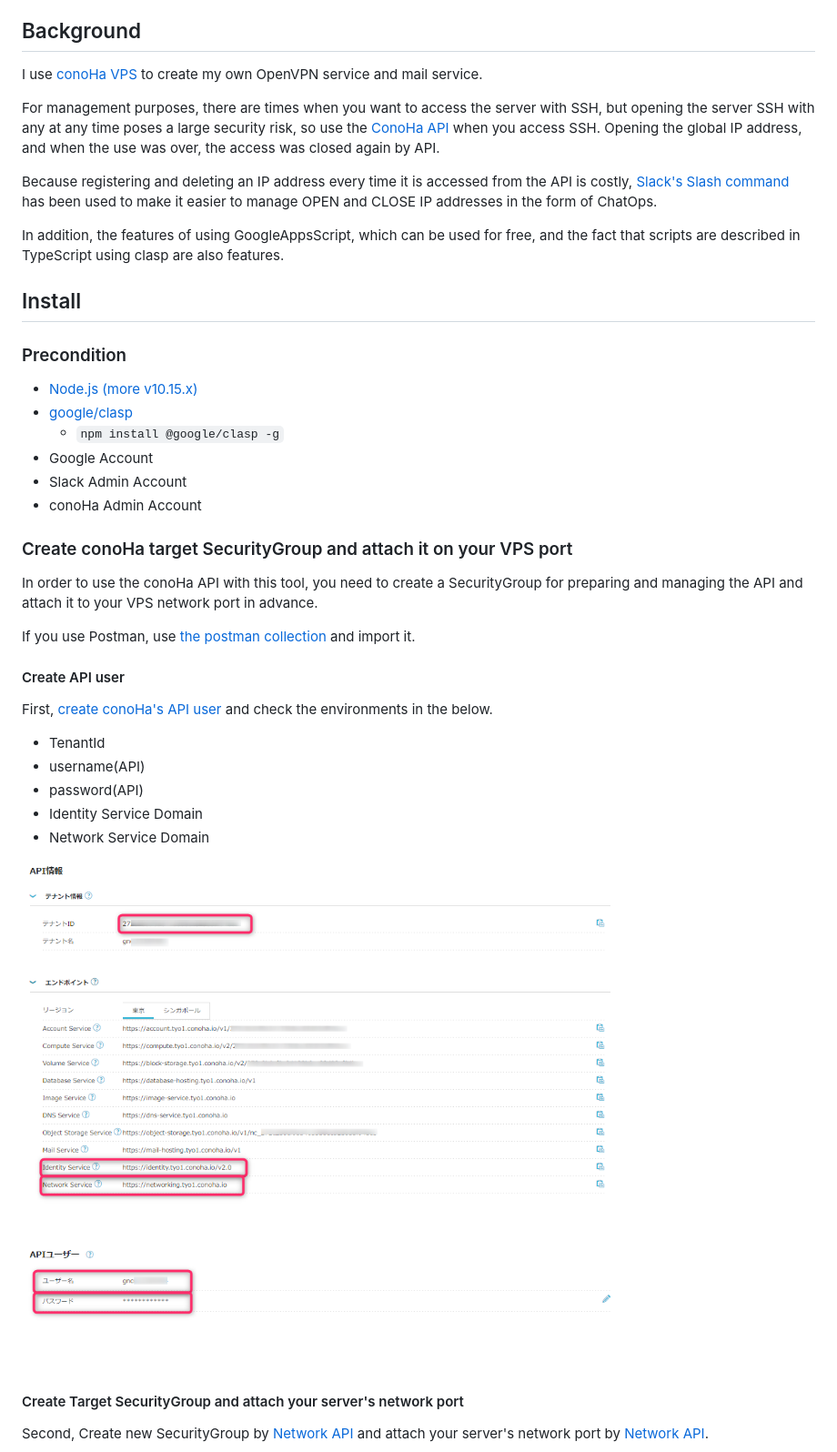
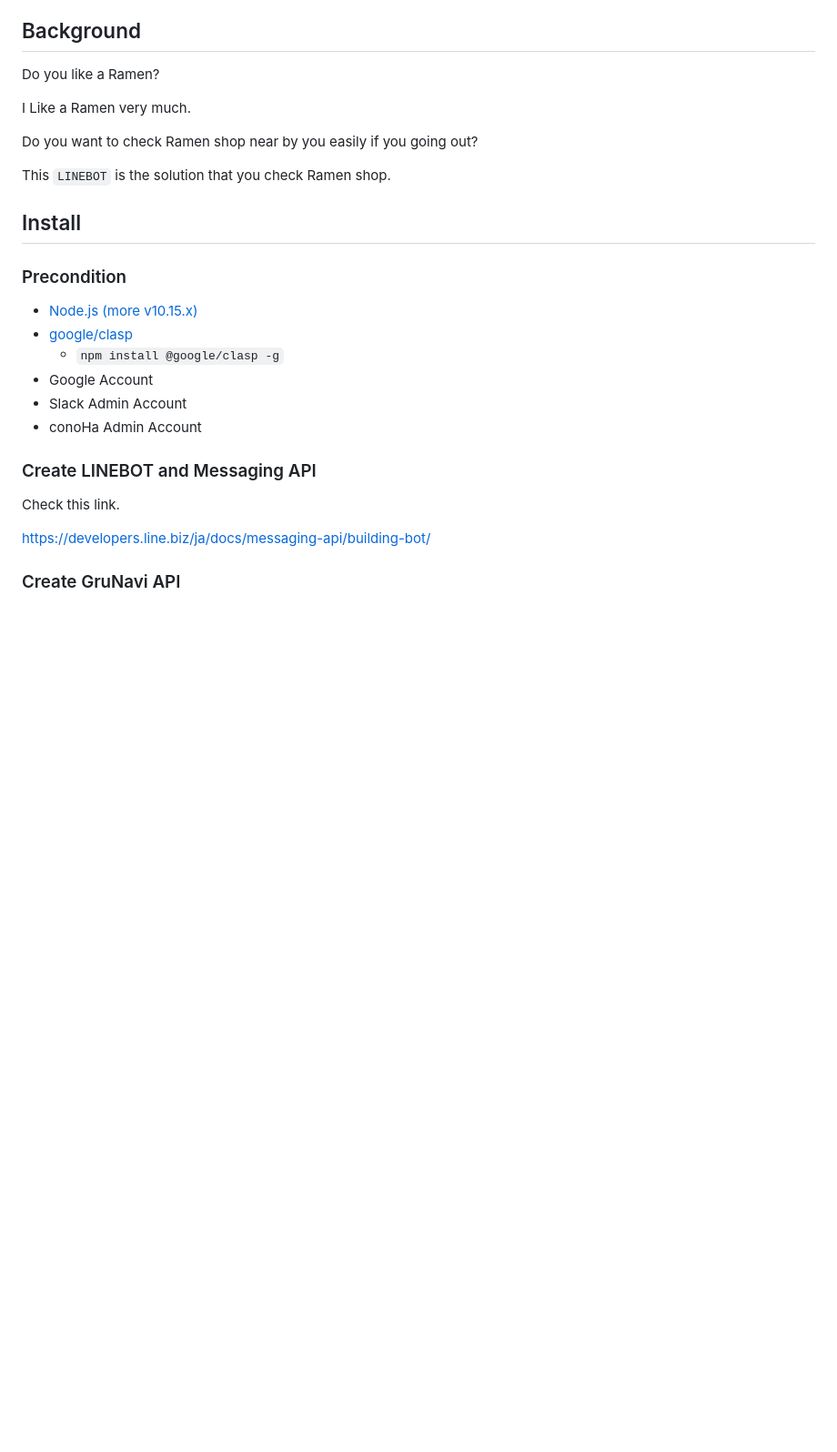
Before and after one commit to tubone24/ramen-tabetai, a Markdown page: README.md, the part around one of its changes. Shown at 91% size. Rendered like a GitHub page; blank space fills up the shorter version.

Commit message:
:sparkles: first release

```diff
--- a/README.md
+++ b/README.md
@@ -23,13 +21,13 @@
 
 ## Background
 
-I use [conoHa VPS](https://www.conoha.jp/vps/?btn_id=top_vps) to create my own OpenVPN service and mail service.
+Do you like a Ramen?
 
-For management purposes, there are times when you want to access the server with SSH, but opening the server SSH with any at any time poses a large security risk, so use the [ConoHa API](https://www.conoha.jp/docs/) when you access SSH. Opening the global IP address, and when the use was over, the access was closed again by API.
+I Like a Ramen very much.
 
-Because registering and deleting an IP address every time it is accessed from the API is costly, [Slack's Slash command](https://api.slack.com/interactivity/slash-commands) has been used to make it easier to manage OPEN and CLOSE IP addresses in the form of ChatOps.
+Do you want to check Ramen shop near by you easily if you going out?
 
-In addition, the features of using GoogleAppsScript, which can be used for free, and the fact that scripts are described in TypeScript using clasp are also features.
+This `LINEBOT` is the solution that you check Ramen shop.
 
 ## Install
 
@@ -42,25 +40,11 @@ In addition, the features of using GoogleAppsScript, which can be used for free,
 - Slack Admin Account
 - conoHa Admin Account
 
-### Create conoHa target SecurityGroup and attach it on your VPS port
+### Create LINEBOT and Messaging API
 
-In order to use the conoHa API with this tool, you need to create a SecurityGroup for preparing and managing the API and attach it to your VPS network port in advance.
+Check this link.
 
-If you use Postman, use [the postman collection](examples/postman/conoHa.postman_collection.json) and import it.
+<https://developers.line.biz/ja/docs/messaging-api/building-bot/>
 
-#### Create API user
+### Create GruNavi API
 
-First, [create conoHa's API user](https://support.conoha.jp/v/apitokens/) and check the environments in the below.
-
-- TenantId
-- username(API)
-- password(API)
-- Identity Service Domain
-- Network Service Domain
-
-![1](docs/images/1.png)
-
-#### Create Target SecurityGroup and attach your server's network port
-
-Second, Create new SecurityGroup by [Network API](https://www.conoha.jp/docs/neutron-create_secgroup.php) and attach your server's network port by [Network API](https://www.conoha.jp/docs/neutron-update_port.php).
-
```
Also changed, not shown: other parts of README.md (+6 -79 lines), docs/images/logo.png, 2 other files.
